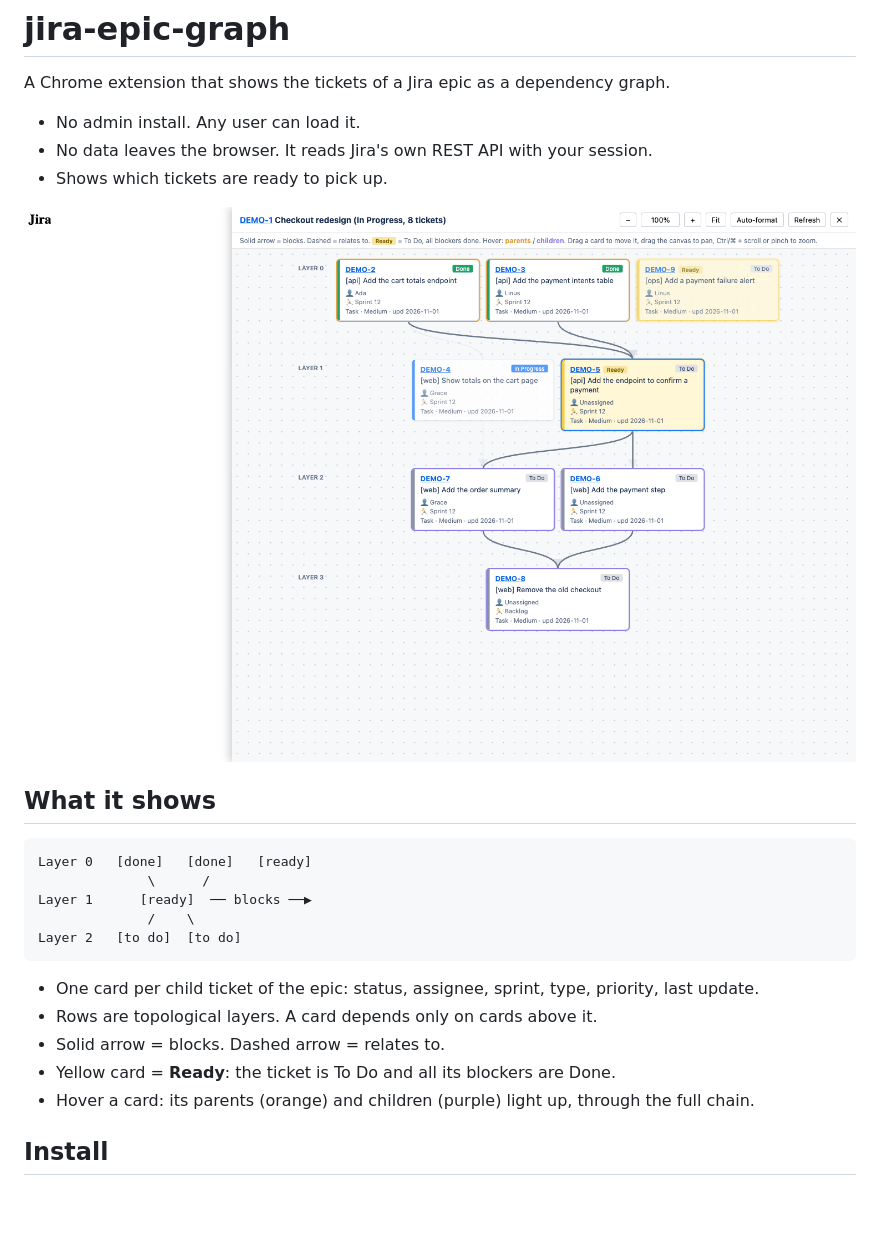
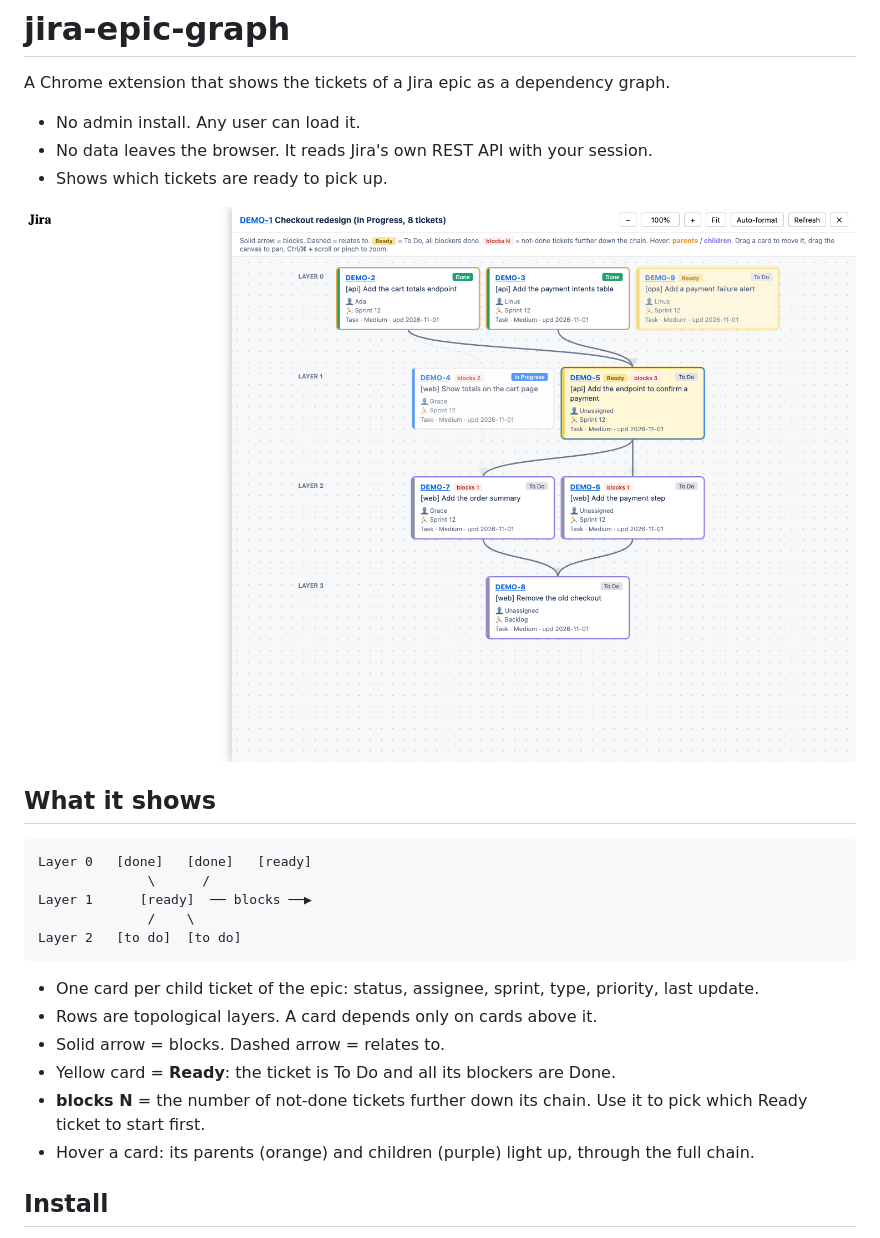
Before and after one commit to shahnewaz-labib/jira-epic-graph, a Markdown page: README.md, the part around the change. GitHub-like rendering; pictures changed too: docs/screenshot.png; blank space fills up the shorter version.

```diff
--- a/README.md
+++ b/README.md
@@ -22,6 +22,7 @@ Layer 2   [to do]  [to do]
 - Rows are topological layers. A card depends only on cards above it.
 - Solid arrow = blocks. Dashed arrow = relates to.
 - Yellow card = **Ready**: the ticket is To Do and all its blockers are Done.
+- **blocks N** = the number of not-done tickets further down its chain. Use it to pick which Ready ticket to start first.
 - Hover a card: its parents (orange) and children (purple) light up, through the full chain.
 
 ## Install
```
Also changed, not shown: 2 other files.
